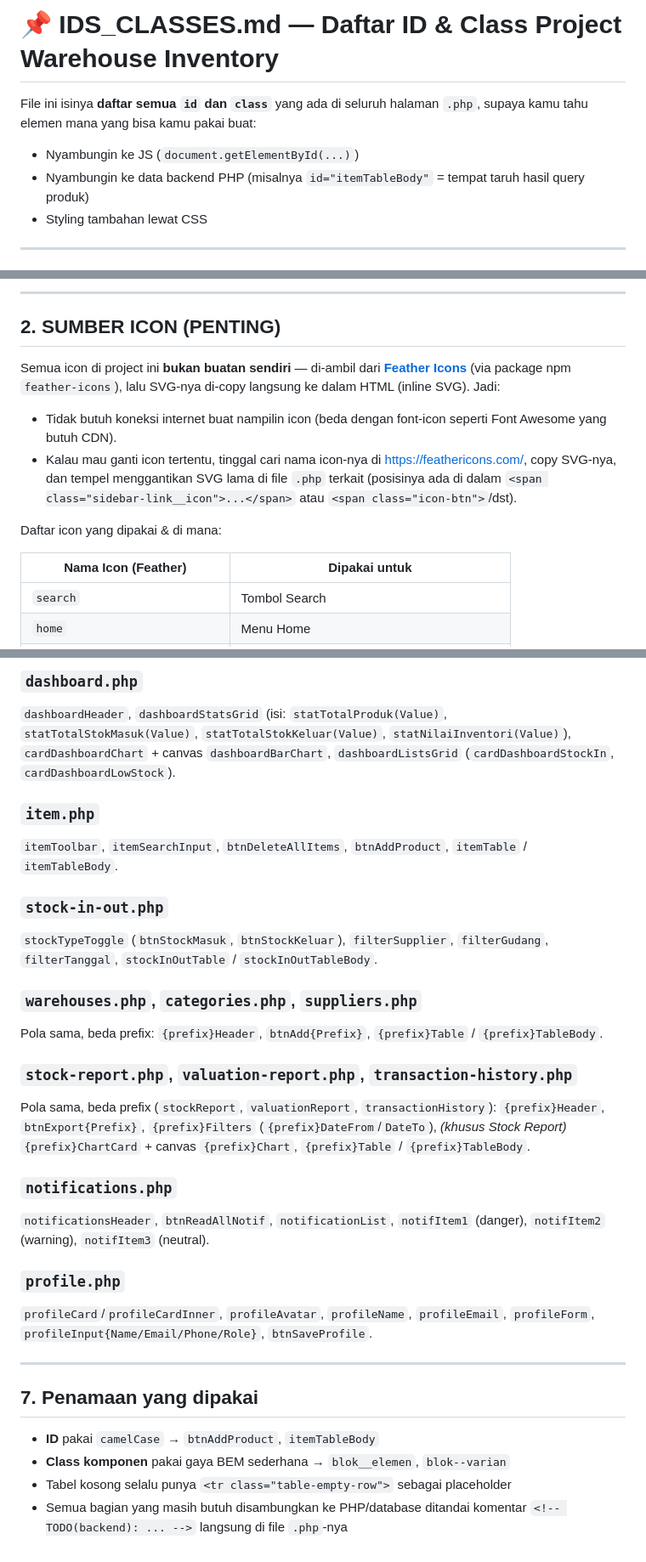
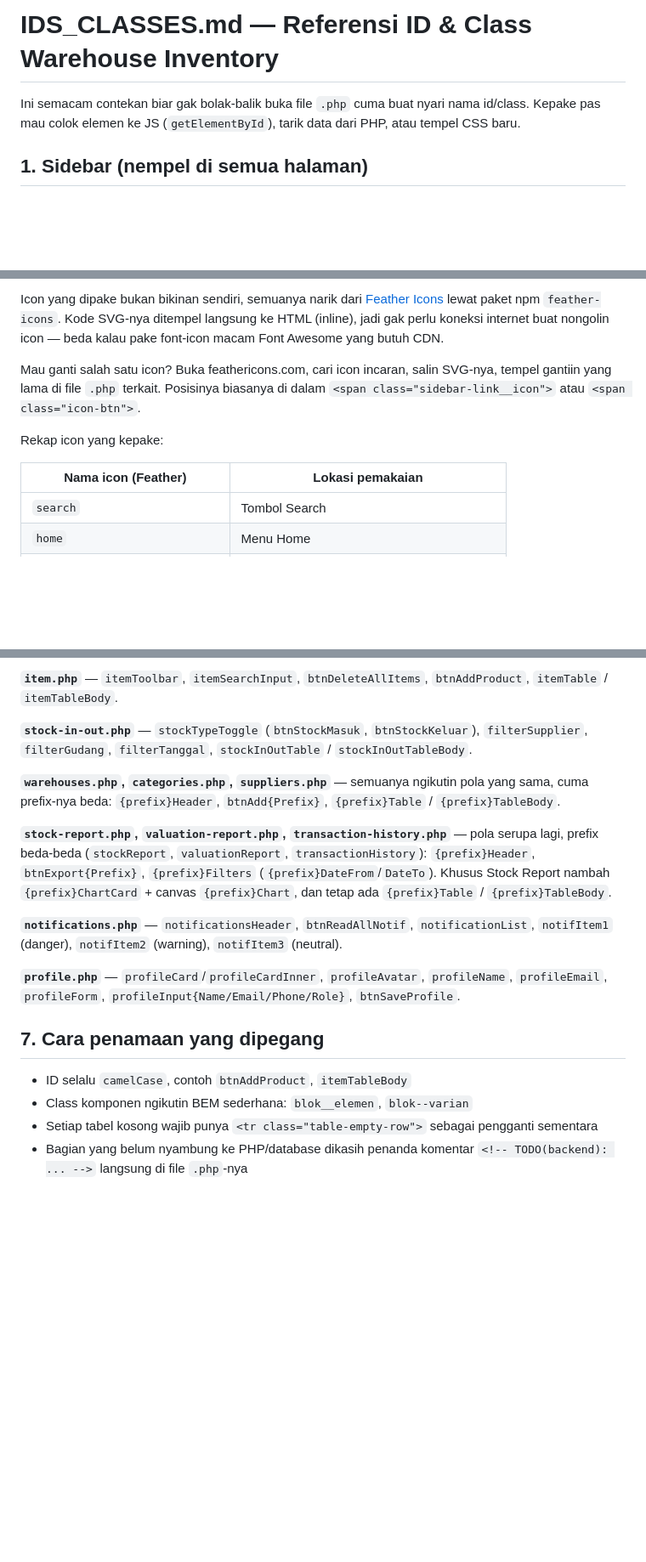
Before and after one commit to Arslene-Novarelle/Formiga-project, a Markdown page: project/IDS_CLASSES.md, 3 parts joined by grey strips. Shown at 85% size. GitHub-like rendering; blank space fills up the shorter version.

```diff
--- a/project/IDS_CLASSES.md
+++ b/project/IDS_CLASSES.md
@@ -1,11 +1,6 @@
-# 📌 IDS_CLASSES.md — Daftar ID & Class Project Warehouse Inventory
+# IDS_CLASSES.md — Referensi ID & Class Warehouse Inventory
 
-File ini isinya **daftar semua `id` dan `class`** yang ada di seluruh
-halaman `.php`, supaya kamu tahu elemen mana yang bisa kamu pakai buat:
-- Nyambungin ke JS (`document.getElementById(...)`)
-- Nyambungin ke data backend PHP (misalnya `id="itemTableBody"` = tempat
-  taruh hasil query produk)
-- Styling tambahan lewat CSS
+Ini semacam contekan biar gak bolak-balik buka file `.php` cuma buat nyari nama id/class. Kepake pas mau colok elemen ke JS (`getElementById`), tarik data dari PHP, atau tempel CSS baru.
 
----
+## 1. Sidebar (nempel di semua halaman)
 
@@ -45,21 +40,11 @@ halaman `.php`, supaya kamu tahu elemen mana yang bisa kamu pakai buat:
 
----
+Icon yang dipake bukan bikinan sendiri, semuanya narik dari [Feather Icons](https://feathericons.com/) lewat paket npm `feather-icons`. Kode SVG-nya ditempel langsung ke HTML (inline), jadi gak perlu koneksi internet buat nongolin icon — beda kalau pake font-icon macam Font Awesome yang butuh CDN.
 
-## 2. SUMBER ICON (PENTING)
+Mau ganti salah satu icon? Buka feathericons.com, cari icon incaran, salin SVG-nya, tempel gantiin yang lama di file `.php` terkait. Posisinya biasanya di dalam `<span class="sidebar-link__icon">` atau `<span class="icon-btn">`.
 
-Semua icon di project ini **bukan buatan sendiri** — di-ambil dari
-**[Feather Icons](https://feathericons.com/)** (via package npm
-`feather-icons`), lalu SVG-nya di-copy langsung ke dalam HTML (inline
-SVG). Jadi:
-- Tidak butuh koneksi internet buat nampilin icon (beda dengan font-icon
-  seperti Font Awesome yang butuh CDN).
-- Kalau mau ganti icon tertentu, tinggal cari nama icon-nya di
-  https://feathericons.com/, copy SVG-nya, dan tempel menggantikan SVG
-  lama di file `.php` terkait (posisinya ada di dalam `<span class="sidebar-link__icon">...</span>` atau `<span class="icon-btn">`/dst).
+Rekap icon yang kepake:
 
-Daftar icon yang dipakai & di mana:
-
-| Nama Icon (Feather) | Dipakai untuk |
+| Nama icon (Feather) | Lokasi pemakaian |
 |---|---|
 | `search` | Tombol Search |
 | `home` | Menu Home |
@@ -136,43 +107,19 @@ paling atas file itu, dan juga di `README.md` bagian "Cara kerja diagram".
 
-### `dashboard.php`
-`dashboardHeader`, `dashboardStatsGrid` (isi: `statTotalProduk(Value)`,
-`statTotalStokMasuk(Value)`, `statTotalStokKeluar(Value)`,
-`statNilaiInventori(Value)`), `cardDashboardChart` + canvas `dashboardBarChart`,
-`dashboardListsGrid` (`cardDashboardStockIn`, `cardDashboardLowStock`).
+**`item.php`** — `itemToolbar`, `itemSearchInput`, `btnDeleteAllItems`, `btnAddProduct`, `itemTable` / `itemTableBody`.
 
-### `item.php`
-`itemToolbar`, `itemSearchInput`, `btnDeleteAllItems`, `btnAddProduct`,
-`itemTable` / `itemTableBody`.
+**`stock-in-out.php`** — `stockTypeToggle` (`btnStockMasuk`, `btnStockKeluar`), `filterSupplier`, `filterGudang`, `filterTanggal`, `stockInOutTable` / `stockInOutTableBody`.
 
-### `stock-in-out.php`
-`stockTypeToggle` (`btnStockMasuk`, `btnStockKeluar`), `filterSupplier`,
-`filterGudang`, `filterTanggal`, `stockInOutTable` / `stockInOutTableBody`.
+**`warehouses.php`, `categories.php`, `suppliers.php`** — semuanya ngikutin pola yang sama, cuma prefix-nya beda: `{prefix}Header`, `btnAdd{Prefix}`, `{prefix}Table` / `{prefix}TableBody`.
 
-### `warehouses.php`, `categories.php`, `suppliers.php`
-Pola sama, beda prefix: `{prefix}Header`, `btnAdd{Prefix}`,
-`{prefix}Table` / `{prefix}TableBody`.
+**`stock-report.php`, `valuation-report.php`, `transaction-history.php`** — pola serupa lagi, prefix beda-beda (`stockReport`, `valuationReport`, `transactionHistory`): `{prefix}Header`, `btnExport{Prefix}`, `{prefix}Filters` (`{prefix}DateFrom`/`DateTo`). Khusus Stock Report nambah `{prefix}ChartCard` + canvas `{prefix}Chart`, dan tetap ada `{prefix}Table` / `{prefix}TableBody`.
 
-### `stock-report.php`, `valuation-report.php`, `transaction-history.php`
-Pola sama, beda prefix (`stockReport`, `valuationReport`,
-`transactionHistory`): `{prefix}Header`, `btnExport{Prefix}`,
-`{prefix}Filters` (`{prefix}DateFrom`/`DateTo`), *(khusus Stock Report)*
-`{prefix}ChartCard` + canvas `{prefix}Chart`, `{prefix}Table` / `{prefix}TableBody`.
+**`notifications.php`** — `notificationsHeader`, `btnReadAllNotif`, `notificationList`, `notifItem1` (danger), `notifItem2` (warning), `notifItem3` (neutral).
 
-### `notifications.php`
-`notificationsHeader`, `btnReadAllNotif`, `notificationList`,
-`notifItem1` (danger), `notifItem2` (warning), `notifItem3` (neutral).
+**`profile.php`** — `profileCard`/`profileCardInner`, `profileAvatar`, `profileName`, `profileEmail`, `profileForm`, `profileInput{Name/Email/Phone/Role}`, `btnSaveProfile`.
 
-### `profile.php`
-`profileCard`/`profileCardInner`, `profileAvatar`, `profileName`,
-`profileEmail`, `profileForm`, `profileInput{Name/Email/Phone/Role}`,
-`btnSaveProfile`.
+## 7. Cara penamaan yang dipegang
 
----
-
-## 7. Penamaan yang dipakai
-
-- **ID** pakai `camelCase` → `btnAddProduct`, `itemTableBody`
-- **Class komponen** pakai gaya BEM sederhana → `blok__elemen`, `blok--varian`
-- Tabel kosong selalu punya `<tr class="table-empty-row">` sebagai placeholder
-- Semua bagian yang masih butuh disambungkan ke PHP/database ditandai
-  komentar `<!-- TODO(backend): ... -->` langsung di file `.php`-nya
+- ID selalu `camelCase`, contoh `btnAddProduct`, `itemTableBody`
+- Class komponen ngikutin BEM sederhana: `blok__elemen`, `blok--varian`
+- Setiap tabel kosong wajib punya `<tr class="table-empty-row">` sebagai pengganti sementara
+- Bagian yang belum nyambung ke PHP/database dikasih penanda komentar `<!-- TODO(backend): ... -->` langsung di file `.php`-nya
```
Also changed, not shown: other parts of project/IDS_CLASSES.md (+67 -81 lines).
